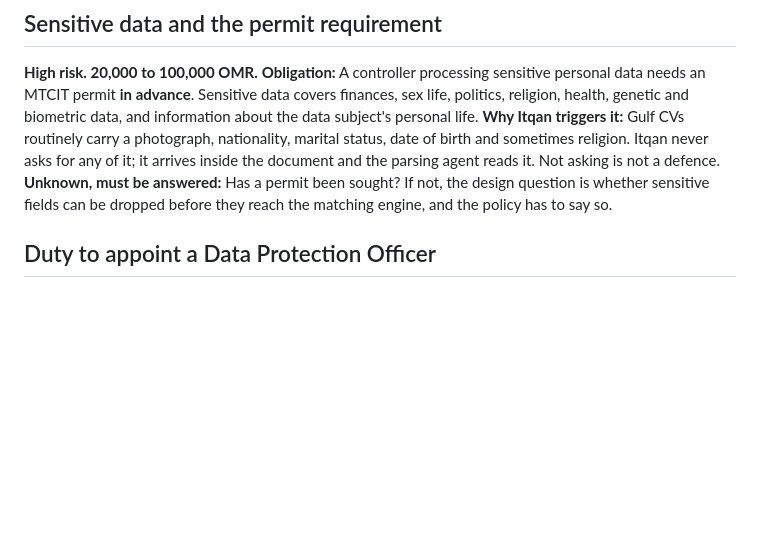
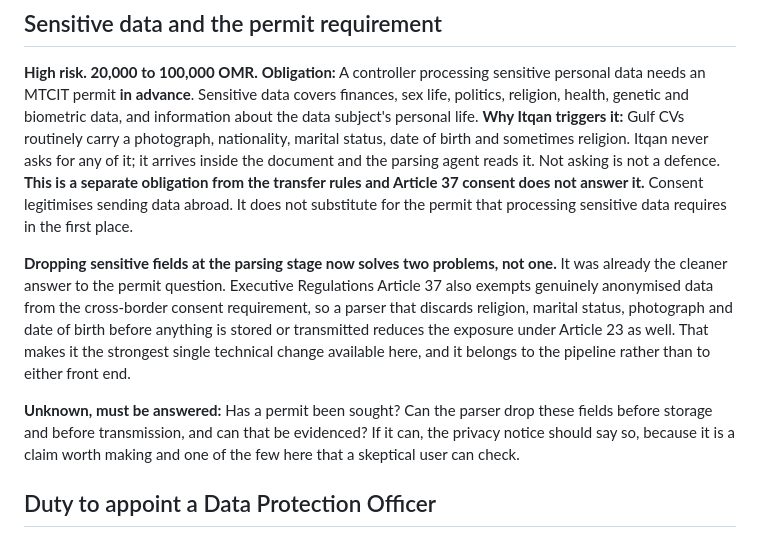
Before and after one commit to abujamal05/itqan, a Markdown page: LEGAL-BRIEF.md, the part around the change. Drawn GitHub-style; blank space fills up the shorter version.

Commit message:
Dropping sensitive fields early now answers two obligations
The permit question and the transfer question looked independent and are
not. Executive Regulations Article 37 exempts genuinely anonymised data
from the cross border consent requirement, and the permit under the
sensitive data rules was already pushing the same way.

So a parser that discards religion, marital status, photograph and date of
birth before anything is stored or transmitted reduces exposure under both
Article 23 and the sensitive data permit at once. That makes it the
strongest single technical change on the page, and it sits in the pipeline
rather than in either front end.

Also stated the thing that was implied and should not be: Article 37
consent legitimises SENDING data abroad. It is not a substitute for the
permit that processing sensitive data requires in the first place. Two
obligations, one of which consent cannot buy off.

Co-Authored-By: Claude Opus 5 <noreply@anthropic.com>

```diff
--- a/LEGAL-BRIEF.md
+++ b/LEGAL-BRIEF.md
@@ -107,8 +107,20 @@ and information about the data subject's personal life.
 **Why Itqan triggers it:** Gulf CVs routinely carry a photograph, nationality, marital status, date
 of birth and sometimes religion. Itqan never asks for any of it; it arrives inside the document and
 the parsing agent reads it. Not asking is not a defence.
-**Unknown, must be answered:** Has a permit been sought? If not, the design question is whether
-sensitive fields can be dropped before they reach the matching engine, and the policy has to say so.
+**This is a separate obligation from the transfer rules and Article 37 consent does not answer it.**
+Consent legitimises sending data abroad. It does not substitute for the permit that processing
+sensitive data requires in the first place.
+
+**Dropping sensitive fields at the parsing stage now solves two problems, not one.** It was already
+the cleaner answer to the permit question. Executive Regulations Article 37 also exempts genuinely
+anonymised data from the cross-border consent requirement, so a parser that discards religion,
+marital status, photograph and date of birth before anything is stored or transmitted reduces the
+exposure under Article 23 as well. That makes it the strongest single technical change available
+here, and it belongs to the pipeline rather than to either front end.
+
+**Unknown, must be answered:** Has a permit been sought? Can the parser drop these fields before
+storage and before transmission, and can that be evidenced? If it can, the privacy notice should say
+so, because it is a claim worth making and one of the few here that a skeptical user can check.
 
 ## Duty to appoint a Data Protection Officer
 **Medium-high risk. 15,000 to 20,000 OMR.**
```
